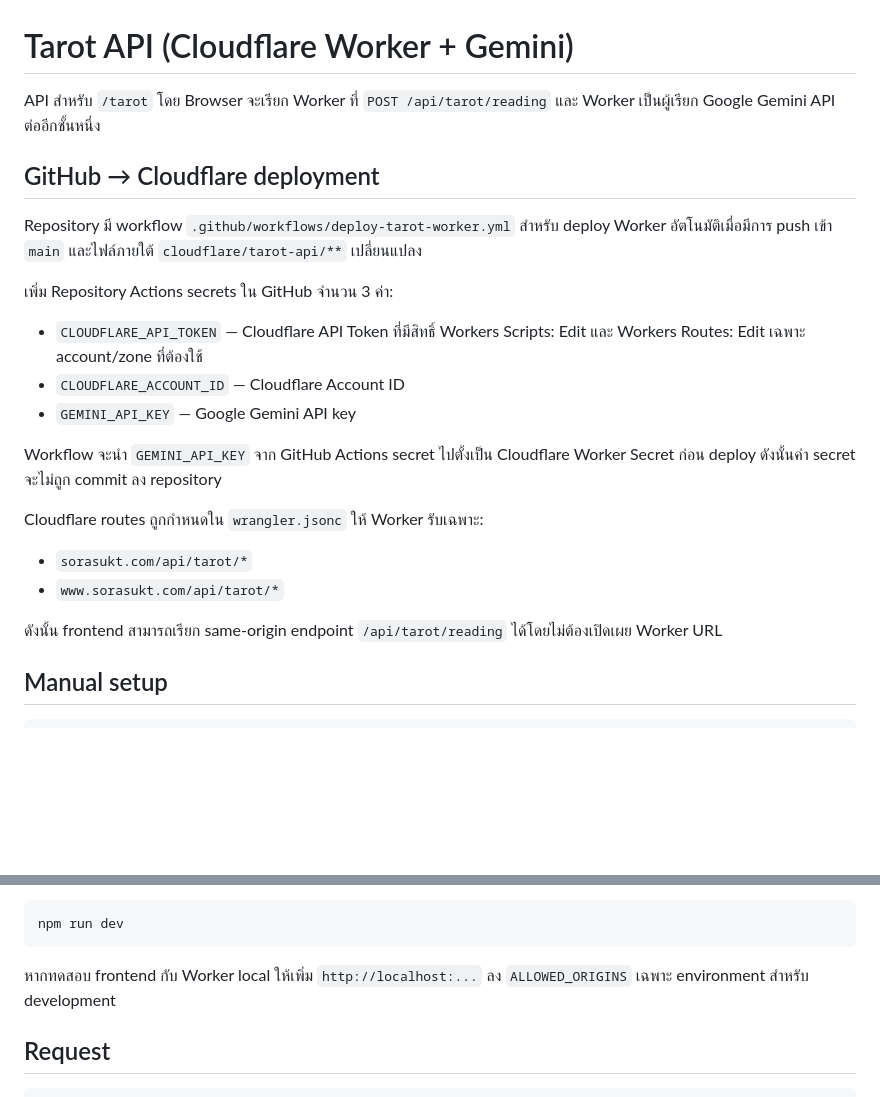
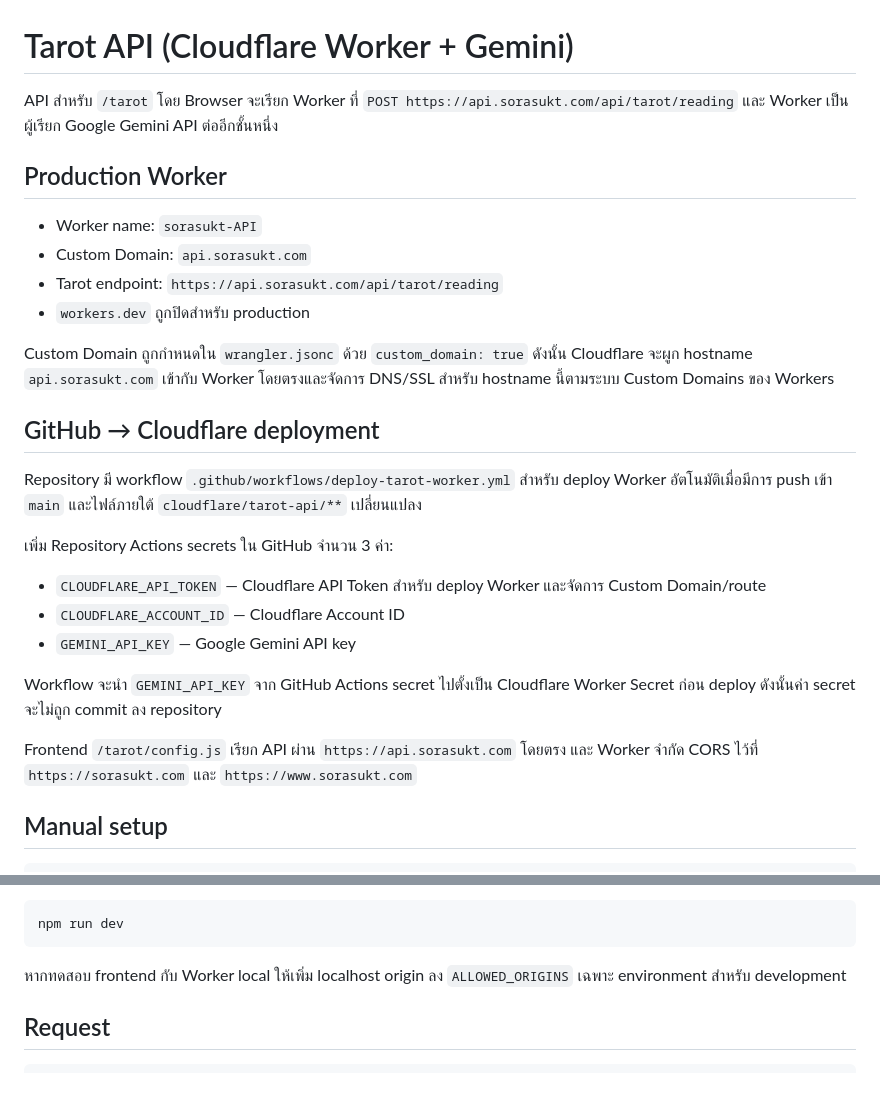
Before and after one commit to sorasukt/sorasukt.github.io, a Markdown page: cloudflare/tarot-api/README.md, 2 parts joined by grey strips. GitHub-like rendering; blank space fills up the shorter version.

Commit message:
docs: update Worker name and custom API domain

````diff
--- a/cloudflare/tarot-api/README.md
+++ b/cloudflare/tarot-api/README.md
@@ -1,6 +1,15 @@
 # Tarot API (Cloudflare Worker + Gemini)
 
-API สำหรับ `/tarot` โดย Browser จะเรียก Worker ที่ `POST /api/tarot/reading` และ Worker เป็นผู้เรียก Google Gemini API ต่ออีกชั้นหนึ่ง
+API สำหรับ `/tarot` โดย Browser จะเรียก Worker ที่ `POST https://api.sorasukt.com/api/tarot/reading` และ Worker เป็นผู้เรียก Google Gemini API ต่ออีกชั้นหนึ่ง
+
+## Production Worker
+
+- Worker name: `sorasukt-API`
+- Custom Domain: `api.sorasukt.com`
+- Tarot endpoint: `https://api.sorasukt.com/api/tarot/reading`
+- `workers.dev` ถูกปิดสำหรับ production
+
+Custom Domain ถูกกำหนดใน `wrangler.jsonc` ด้วย `custom_domain: true` ดังนั้น Cloudflare จะผูก hostname `api.sorasukt.com` เข้ากับ Worker โดยตรงและจัดการ DNS/SSL สำหรับ hostname นี้ตามระบบ Custom Domains ของ Workers
 
 ## GitHub → Cloudflare deployment
 
@@ -8,18 +17,13 @@ Repository มี workflow `.github/workflows/deploy-tarot-worker.yml` สำห
 
 เพิ่ม Repository Actions secrets ใน GitHub จำนวน 3 ค่า:
 
-- `CLOUDFLARE_API_TOKEN` — Cloudflare API Token ที่มีสิทธิ์ Workers Scripts: Edit และ Workers Routes: Edit เฉพาะ account/zone ที่ต้องใช้
+- `CLOUDFLARE_API_TOKEN` — Cloudflare API Token สำหรับ deploy Worker และจัดการ Custom Domain/route
 - `CLOUDFLARE_ACCOUNT_ID` — Cloudflare Account ID
 - `GEMINI_API_KEY` — Google Gemini API key
 
 Workflow จะนำ `GEMINI_API_KEY` จาก GitHub Actions secret ไปตั้งเป็น Cloudflare Worker Secret ก่อน deploy ดังนั้นค่า secret จะไม่ถูก commit ลง repository
 
-Cloudflare routes ถูกกำหนดใน `wrangler.jsonc` ให้ Worker รับเฉพาะ:
-
-- `sorasukt.com/api/tarot/*`
-- `www.sorasukt.com/api/tarot/*`
-
-ดังนั้น frontend สามารถเรียก same-origin endpoint `/api/tarot/reading` ได้โดยไม่ต้องเปิดเผย Worker URL
+Frontend `/tarot/config.js` เรียก API ผ่าน `https://api.sorasukt.com` โดยตรง และ Worker จำกัด CORS ไว้ที่ `https://sorasukt.com` และ `https://www.sorasukt.com`
 
 ## Manual setup
 
@@ -47,7 +51,7 @@ GEMINI_API_KEY=your_local_key
 npm run dev
 ```
 
-หากทดสอบ frontend กับ Worker local ให้เพิ่ม `http://localhost:...` ลง `ALLOWED_ORIGINS` เฉพาะ environment สำหรับ development
+หากทดสอบ frontend กับ Worker local ให้เพิ่ม localhost origin ลง `ALLOWED_ORIGINS` เฉพาะ environment สำหรับ development
 
 ## Request
 
````
